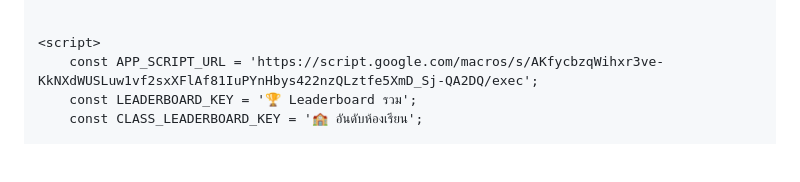
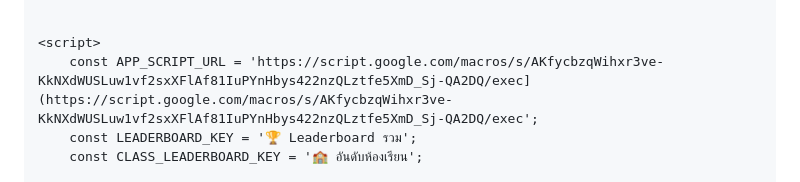
Before and after one commit to NELirS/Test1, a Markdown page: README.md, the part around the change. Rendered like a GitHub page; blank space fills up the shorter version.

```diff
--- a/README.md
+++ b/README.md
@@ -333,7 +333,7 @@
 
 
     <script>
-        const APP_SCRIPT_URL = 'https://script.google.com/macros/s/AKfycbzqWihxr3ve-KkNXdWUSLuw1vf2sxXFlAf81IuPYnHbys422nzQLztfe5XmD_Sj-QA2DQ/exec';
+        const APP_SCRIPT_URL = 'https://script.google.com/macros/s/AKfycbzqWihxr3ve-KkNXdWUSLuw1vf2sxXFlAf81IuPYnHbys422nzQLztfe5XmD_Sj-QA2DQ/exec](https://script.google.com/macros/s/AKfycbzqWihxr3ve-KkNXdWUSLuw1vf2sxXFlAf81IuPYnHbys422nzQLztfe5XmD_Sj-QA2DQ/exec';
         const LEADERBOARD_KEY = '🏆 Leaderboard รวม';
         const CLASS_LEADERBOARD_KEY = '🏫 อันดับห้องเรียน';
 
```
